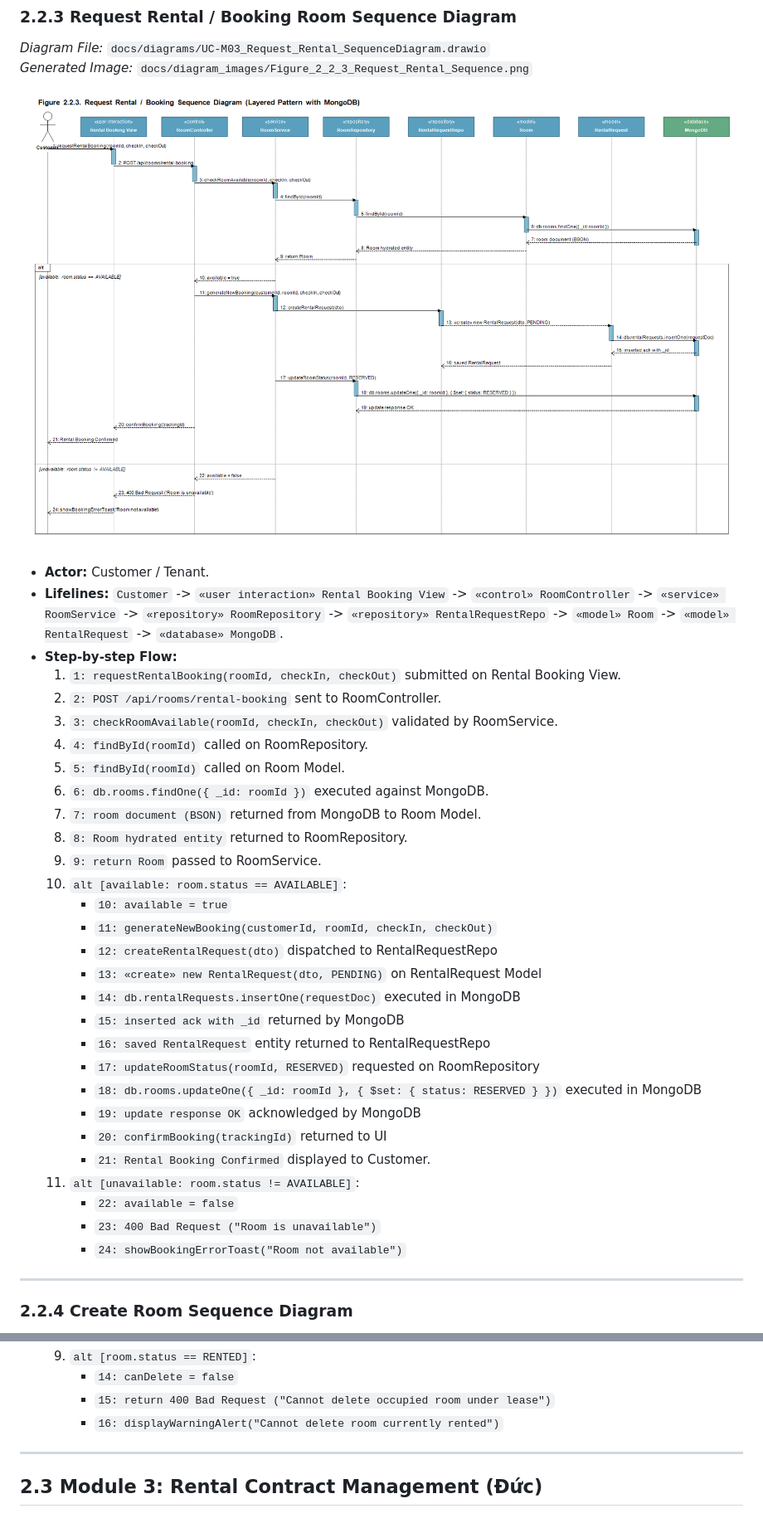
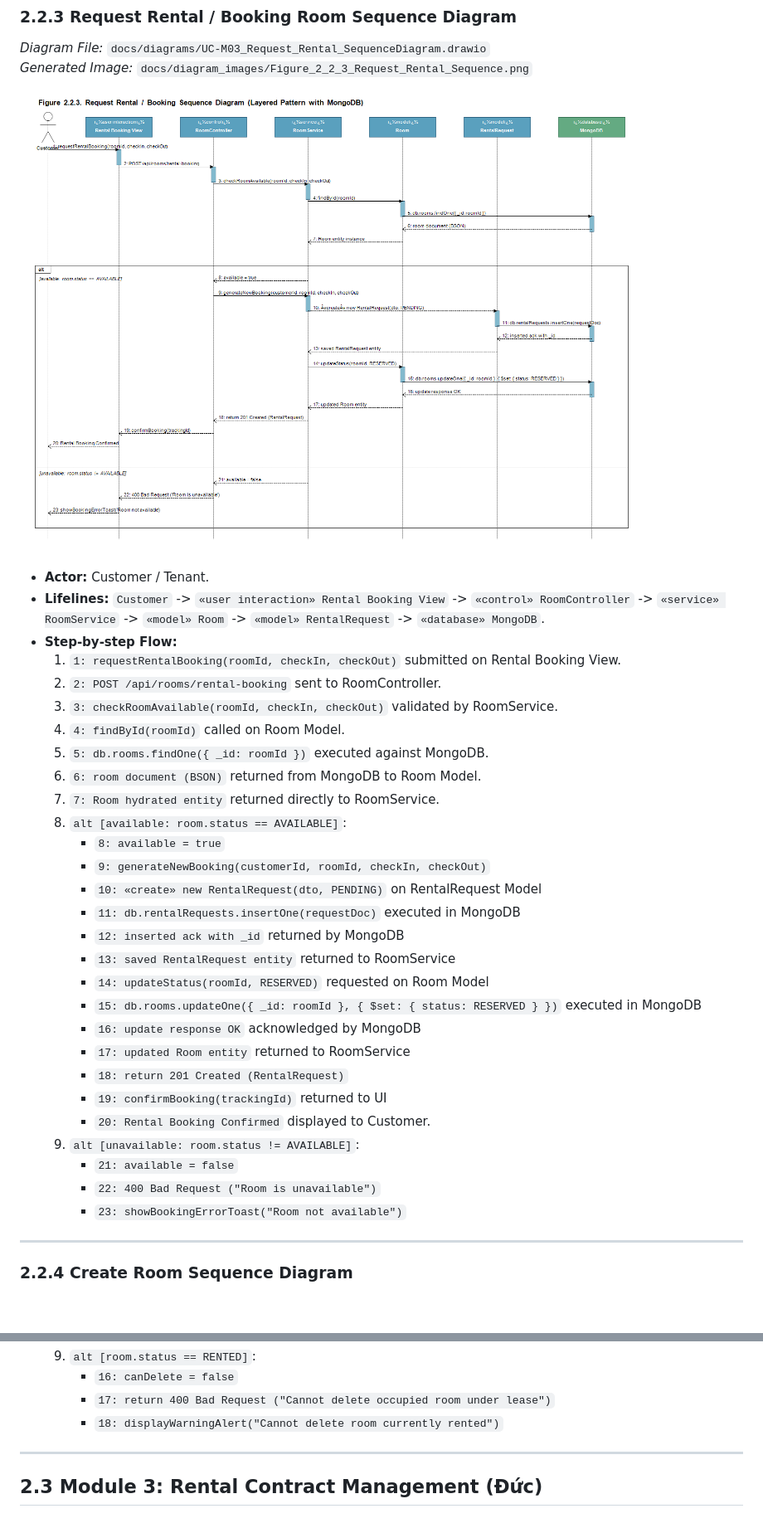
Before and after one commit to WanFJava/MotalManagementSystems, a Markdown page: docs/Report4_Software_Design_Document.md, 2 parts joined by grey strips. Shown at 83% size. Drawn GitHub-style; pictures changed too: docs/diagram_images/Figure_2_2_3_Request_Rental_Sequence.png; blank space fills up the shorter version.

```diff
--- a/docs/Report4_Software_Design_Document.md
+++ b/docs/Report4_Software_Design_Document.md
@@ -351,34 +347,33 @@ The Class Diagram for Module 2 adopts the enterprise Repository and Service arch
 ![Figure 2.2.3. Request Rental / Booking Sequence Diagram](./diagram_images/Figure_2_2_3_Request_Rental_Sequence.png)
 
 - **Actor:** Customer / Tenant.
-- **Lifelines:** `Customer` -> `«user interaction» Rental Booking View` -> `«control» RoomController` -> `«service» RoomService` -> `«repository» RoomRepository` -> `«repository» RentalRequestRepo` -> `«model» Room` -> `«model» RentalRequest` -> `«database» MongoDB`.
+- **Lifelines:** `Customer` -> `«user interaction» Rental Booking View` -> `«control» RoomController` -> `«service» RoomService` -> `«model» Room` -> `«model» RentalRequest` -> `«database» MongoDB`.
 - **Step-by-step Flow:**
   1. `1: requestRentalBooking(roomId, checkIn, checkOut)` submitted on Rental Booking View.
   2. `2: POST /api/rooms/rental-booking` sent to RoomController.
   3. `3: checkRoomAvailable(roomId, checkIn, checkOut)` validated by RoomService.
-  4. `4: findById(roomId)` called on RoomRepository.
-  5. `5: findById(roomId)` called on Room Model.
-  6. `6: db.rooms.findOne({ _id: roomId })` executed against MongoDB.
-  7. `7: room document (BSON)` returned from MongoDB to Room Model.
-  8. `8: Room hydrated entity` returned to RoomRepository.
-  9. `9: return Room` passed to RoomService.
-  10. `alt [available: room.status == AVAILABLE]`:
-      - `10: available = true`
-      - `11: generateNewBooking(customerId, roomId, checkIn, checkOut)`
-      - `12: createRentalRequest(dto)` dispatched to RentalRequestRepo
-      - `13: «create» new RentalRequest(dto, PENDING)` on RentalRequest Model
-      - `14: db.rentalRequests.insertOne(requestDoc)` executed in MongoDB
-      - `15: inserted ack with _id` returned by MongoDB
-      - `16: saved RentalRequest` entity returned to RentalRequestRepo
-      - `17: updateRoomStatus(roomId, RESERVED)` requested on RoomRepository
-      - `18: db.rooms.updateOne({ _id: roomId }, { $set: { status: RESERVED } })` executed in MongoDB
-      - `19: update response OK` acknowledged by MongoDB
-      - `20: confirmBooking(trackingId)` returned to UI
-      - `21: Rental Booking Confirmed` displayed to Customer.
-  11. `alt [unavailable: room.status != AVAILABLE]`:
-      - `22: available = false`
-      - `23: 400 Bad Request ("Room is unavailable")`
-      - `24: showBookingErrorToast("Room not available")`
+  4. `4: findById(roomId)` called on Room Model.
+  5. `5: db.rooms.findOne({ _id: roomId })` executed against MongoDB.
+  6. `6: room document (BSON)` returned from MongoDB to Room Model.
+  7. `7: Room hydrated entity` returned directly to RoomService.
+  8. `alt [available: room.status == AVAILABLE]`:
+     - `8: available = true`
+     - `9: generateNewBooking(customerId, roomId, checkIn, checkOut)`
+     - `10: «create» new RentalRequest(dto, PENDING)` on RentalRequest Model
+     - `11: db.rentalRequests.insertOne(requestDoc)` executed in MongoDB
+     - `12: inserted ack with _id` returned by MongoDB
+     - `13: saved RentalRequest entity` returned to RoomService
+     - `14: updateStatus(roomId, RESERVED)` requested on Room Model
+     - `15: db.rooms.updateOne({ _id: roomId }, { $set: { status: RESERVED } })` executed in MongoDB
+     - `16: update response OK` acknowledged by MongoDB
+     - `17: updated Room entity` returned to RoomService
+     - `18: return 201 Created (RentalRequest)`
+     - `19: confirmBooking(trackingId)` returned to UI
+     - `20: Rental Booking Confirmed` displayed to Customer.
+  9. `alt [unavailable: room.status != AVAILABLE]`:
+     - `21: available = false`
+     - `22: 400 Bad Request ("Room is unavailable")`
+     - `23: showBookingErrorToast("Room not available")`
 
 ---
 
@@ -500,7 +469,7 @@ The Class Diagram for Module 2 adopts the enterprise Repository and Service arch
   9. `alt [room.status == RENTED]`:
-     - `14: canDelete = false`
-     - `15: return 400 Bad Request ("Cannot delete occupied room under lease")`
-     - `16: displayWarningAlert("Cannot delete room currently rented")`
+     - `16: canDelete = false`
+     - `17: return 400 Bad Request ("Cannot delete occupied room under lease")`
+     - `18: displayWarningAlert("Cannot delete room currently rented")`
 
 ---
 
```
Also changed, not shown: other parts of docs/Report4_Software_Design_Document.md (+66 -96 lines), docs/diagram_images/Figure_2_2_1_Class_Diagram_Room.png, docs/diagram_images/Figure_2_2_2_Search_Room_Sequence.png, docs/diagram_images/Figure_2_2_4_Create_Room_Sequence.png, docs/diagram_images/Figure_2_2_5_Update_Room_Sequence.png, docs/diagram_images/Figure_2_2_6_Delete_Room_Sequence.png, 9 other files.
